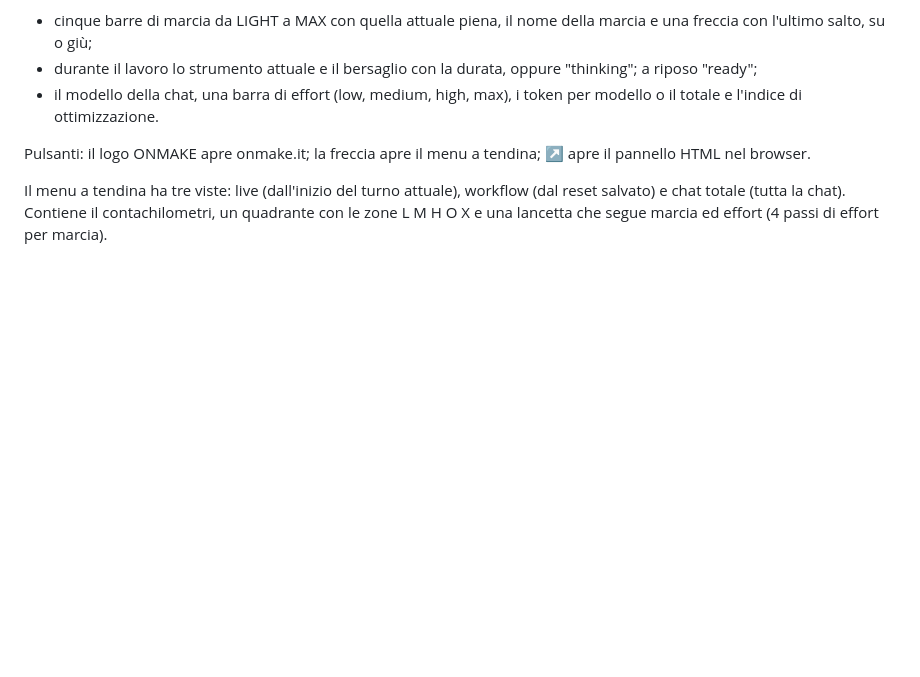
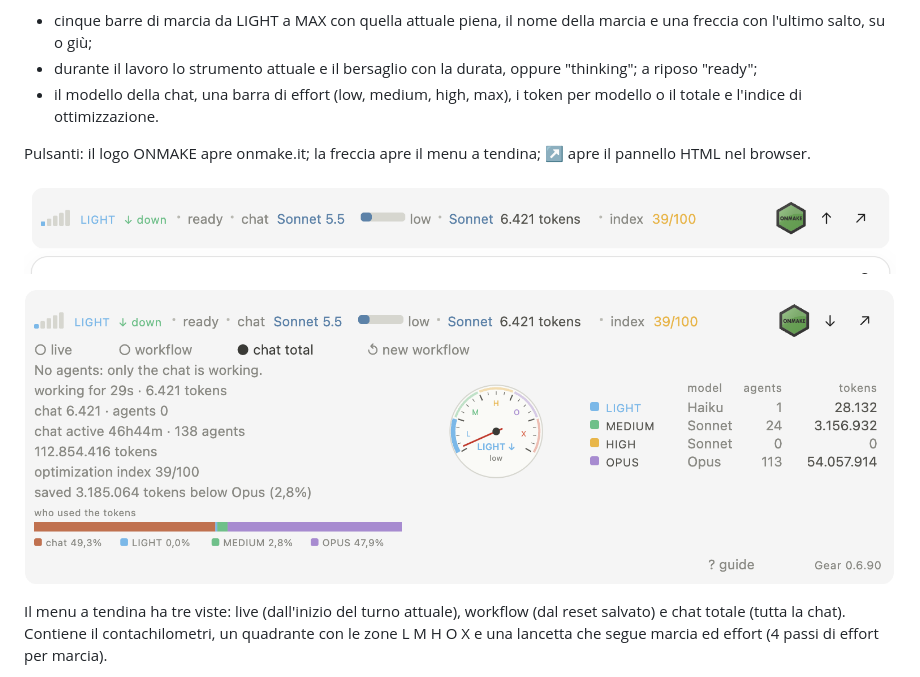
Before and after one commit to MaxTulli70/ONMAKE.Gear, a Markdown page: README.it.md, the part around the change. GitHub-like rendering; pictures changed too: docs/gear-barra.png (added), docs/gear-pannello.png (added); blank space fills up the shorter version.

Commit message:
README: immagini della barra e del pannello
Co-Authored-By: Claude Sonnet 5.5 <noreply@anthropic.com>

```diff
--- a/README.it.md
+++ b/README.it.md
@@ -43,6 +43,10 @@ Versione 0.6.89, in prova.
 
 Pulsanti: il logo ONMAKE apre onmake.it; la freccia apre il menu a tendina; ↗ apre il pannello HTML nel browser.
 
+![Barra di Gear](docs/gear-barra.png)
+
+![Pannello di Gear](docs/gear-pannello.png)
+
 Il menu a tendina ha tre viste: live (dall'inizio del turno attuale), workflow (dal reset salvato) e chat totale (tutta la chat). Contiene il contachilometri, un quadrante con le zone L M H O X e una lancetta che segue marcia ed effort (4 passi di effort per marcia).
 
 L'indice di ottimizzazione va da 0 a 100. Pesi: agenti light 1, medium 2, high 3, opus 5; chat Haiku 1, Sonnet 2, altro 5. Verde da 50, giallo da 20. Il risparmio mostra i token fatti dagli agenti light, medium e high con la percentuale sul totale.
```
Also changed, not shown: README.md (+4 -0 lines).
